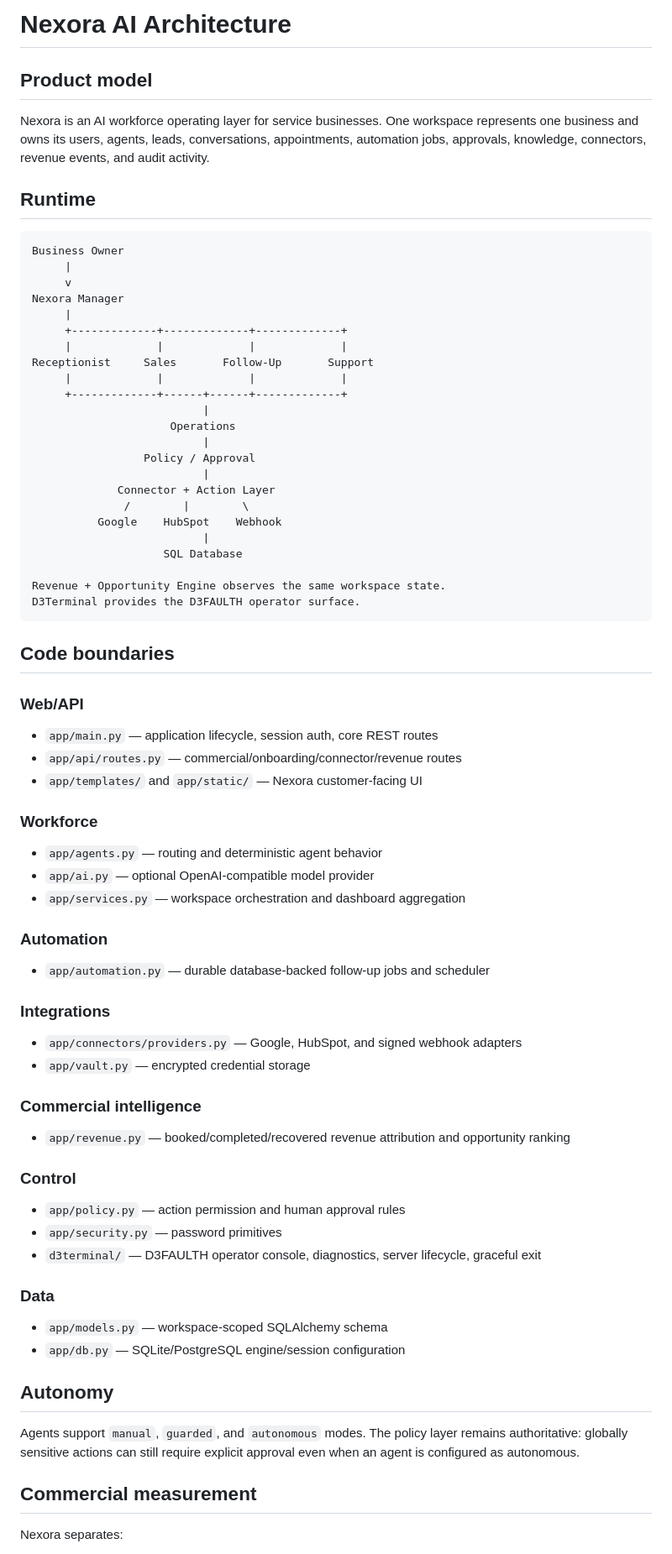
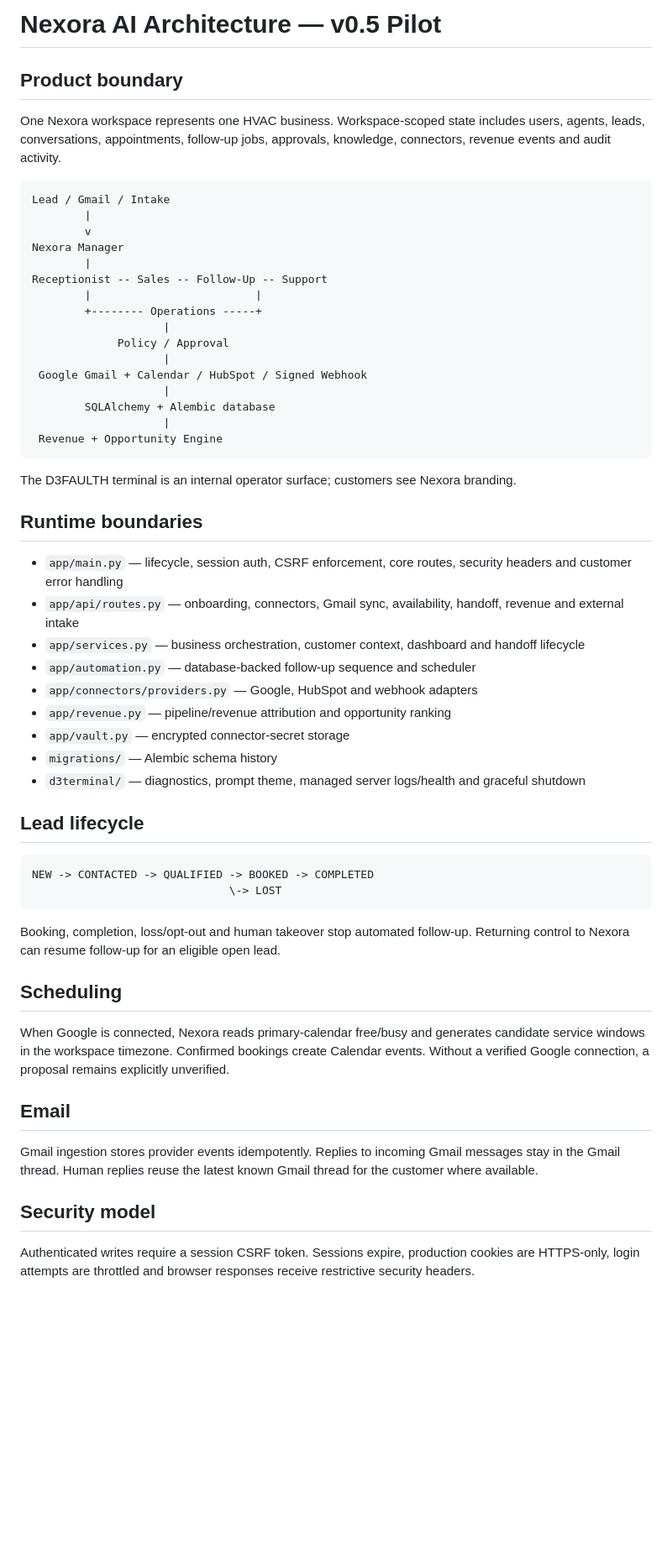
Before and after one commit to d3faulth-private/nexora-ai, a Markdown page: docs/ARCHITECTURE.md, the part around one of its changes. Shown at 84% size. Rendered like a GitHub page; blank space fills up the shorter version.

Commit message:
Document v0.5 pilot architecture

````diff
--- a/docs/ARCHITECTURE.md
+++ b/docs/ARCHITECTURE.md
@@ -1,73 +1,60 @@
-# Nexora AI Architecture
+# Nexora AI Architecture — v0.5 Pilot
 
-## Product model
+## Product boundary
 
-Nexora is an AI workforce operating layer for service businesses. One workspace represents one business and owns its users, agents, leads, conversations, appointments, automation jobs, approvals, knowledge, connectors, revenue events, and audit activity.
-
-## Runtime
+One Nexora workspace represents one HVAC business. Workspace-scoped state includes users, agents, leads, conversations, appointments, follow-up jobs, approvals, knowledge, connectors, revenue events and audit activity.
 
 ```text
-Business Owner
-     |
-     v
+Lead / Gmail / Intake
+        |
+        v
 Nexora Manager
-     |
-     +-------------+-------------+-------------+
-     |             |             |             |
-Receptionist     Sales       Follow-Up       Support
-     |             |             |             |
-     +-------------+------+------+-------------+
-                          |
-                     Operations
-                          |
-                 Policy / Approval
-                          |
-             Connector + Action Layer
-              /        |        \
-          Google    HubSpot    Webhook
-                          |
-                    SQL Database
-
-Revenue + Opportunity Engine observes the same workspace state.
-D3Terminal provides the D3FAULTH operator surface.
+        |
+Receptionist -- Sales -- Follow-Up -- Support
+        |                         |
+        +-------- Operations -----+
+                    |
+             Policy / Approval
+                    |
+ Google Gmail + Calendar / HubSpot / Signed Webhook
+                    |
+        SQLAlchemy + Alembic database
+                    |
+ Revenue + Opportunity Engine
 ```
 
-## Code boundaries
+The D3FAULTH terminal is an internal operator surface; customers see Nexora branding.
 
-### Web/API
-- `app/main.py` — application lifecycle, session auth, core REST routes
-- `app/api/routes.py` — commercial/onboarding/connector/revenue routes
-- `app/templates/` and `app/static/` — Nexora customer-facing UI
+## Runtime boundaries
 
-### Workforce
-- `app/agents.py` — routing and deterministic agent behavior
-- `app/ai.py` — optional OpenAI-compatible model provider
-- `app/services.py` — workspace orchestration and dashboard aggregation
+- `app/main.py` — lifecycle, session auth, CSRF enforcement, core routes, security headers and customer error handling
+- `app/api/routes.py` — onboarding, connectors, Gmail sync, availability, handoff, revenue and external intake
+- `app/services.py` — business orchestration, customer context, dashboard and handoff lifecycle
+- `app/automation.py` — database-backed follow-up sequence and scheduler
+- `app/connectors/providers.py` — Google, HubSpot and webhook adapters
+- `app/revenue.py` — pipeline/revenue attribution and opportunity ranking
+- `app/vault.py` — encrypted connector-secret storage
+- `migrations/` — Alembic schema history
+- `d3terminal/` — diagnostics, prompt theme, managed server logs/health and graceful shutdown
 
-### Automation
-- `app/automation.py` — durable database-backed follow-up jobs and scheduler
+## Lead lifecycle
 
-### Integrations
-- `app/connectors/providers.py` — Google, HubSpot, and signed webhook adapters
-- `app/vault.py` — encrypted credential storage
+```text
+NEW -> CONTACTED -> QUALIFIED -> BOOKED -> COMPLETED
+                              \-> LOST
+```
 
-### Commercial intelligence
-- `app/revenue.py` — booked/completed/recovered revenue attribution and opportunity ranking
+Booking, completion, loss/opt-out and human takeover stop automated follow-up. Returning control to Nexora can resume follow-up for an eligible open lead.
 
-### Control
-- `app/policy.py` — action permission and human approval rules
-- `app/security.py` — password primitives
-- `d3terminal/` — D3FAULTH operator console, diagnostics, server lifecycle, graceful exit
+## Scheduling
 
-### Data
-- `app/models.py` — workspace-scoped SQLAlchemy schema
-- `app/db.py` — SQLite/PostgreSQL engine/session configuration
+When Google is connected, Nexora reads primary-calendar free/busy and generates candidate service windows in the workspace timezone. Confirmed bookings create Calendar events. Without a verified Google connection, a proposal remains explicitly unverified.
 
-## Autonomy
+## Email
 
-Agents support `manual`, `guarded`, and `autonomous` modes. The policy layer remains authoritative: globally sensitive actions can still require explicit approval even when an agent is configured as autonomous.
+Gmail ingestion stores provider events idempotently. Replies to incoming Gmail messages stay in the Gmail thread. Human replies reuse the latest known Gmail thread for the customer where available.
 
-## Commercial measurement
+## Security model
 
-Nexora separates:
+Authenticated writes require a session CSRF token. Sessions expire, production cookies are HTTPS-only, login attempts are throttled and browser responses receive restrictive security headers.
 
````
Also changed, not shown: other parts of docs/ARCHITECTURE.md (+5 -15 lines).
